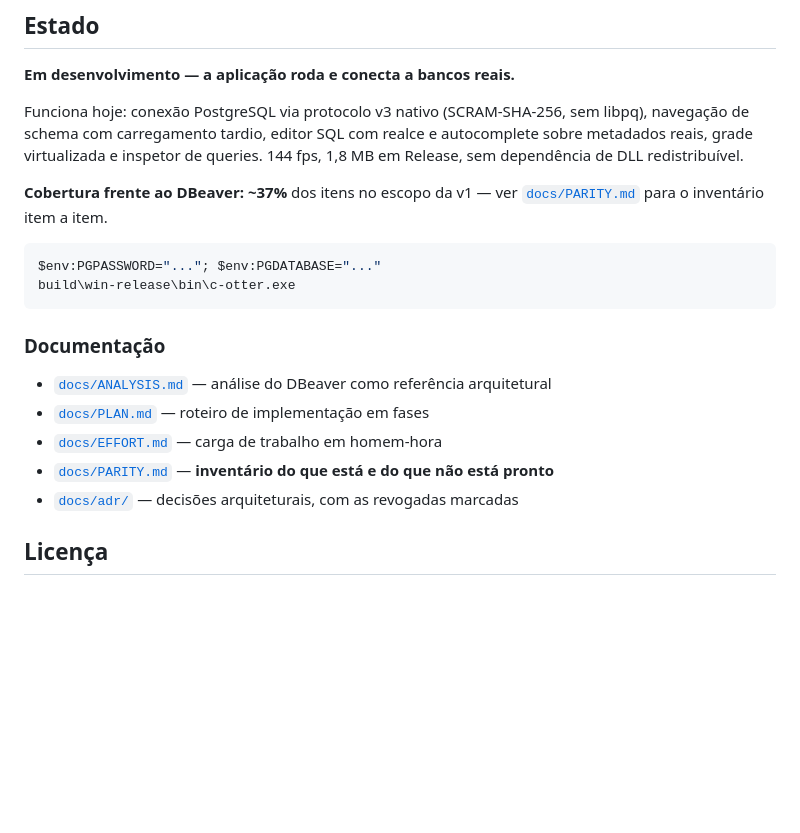
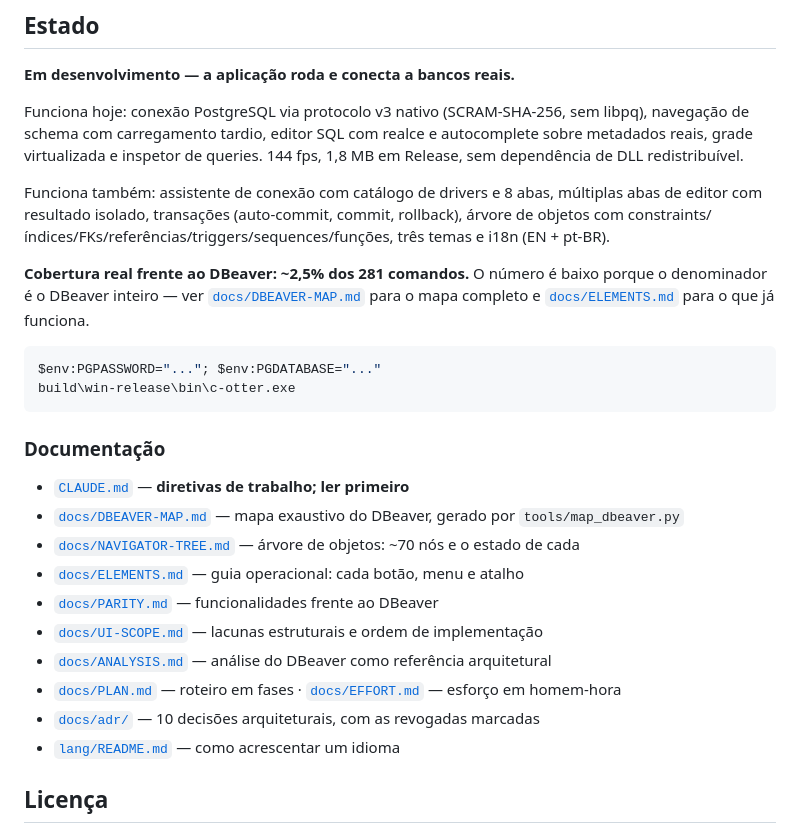
Before and after one commit to HermesSilva/C-Otter, a Markdown page: README.md, the part around the change. Drawn GitHub-style; blank space fills up the shorter version.

````diff
--- a/README.md
+++ b/README.md
@@ -47,8 +47,14 @@ navegação de schema com carregamento tardio, editor SQL com realce e autocompl
 metadados reais, grade virtualizada e inspetor de queries. 144 fps, 1,8 MB em Release, sem
 dependência de DLL redistribuível.
 
-**Cobertura frente ao DBeaver: ~37%** dos itens no escopo da v1 — ver
-[`docs/PARITY.md`](docs/PARITY.md) para o inventário item a item.
+Funciona também: assistente de conexão com catálogo de drivers e 8 abas, múltiplas abas de
+editor com resultado isolado, transações (auto-commit, commit, rollback), árvore de objetos
+com constraints/índices/FKs/referências/triggers/sequences/funções, três temas e i18n
+(EN + pt-BR).
+
+**Cobertura real frente ao DBeaver: ~2,5% dos 281 comandos.** O número é baixo porque o
+denominador é o DBeaver inteiro — ver [`docs/DBEAVER-MAP.md`](docs/DBEAVER-MAP.md) para o
+mapa completo e [`docs/ELEMENTS.md`](docs/ELEMENTS.md) para o que já funciona.
 
 ```powershell
 $env:PGPASSWORD="..."; $env:PGDATABASE="..."
@@ -57,11 +63,16 @@ build\win-release\bin\c-otter.exe
 
 ### Documentação
 
+- [`CLAUDE.md`](CLAUDE.md) — **diretivas de trabalho; ler primeiro**
+- [`docs/DBEAVER-MAP.md`](docs/DBEAVER-MAP.md) — mapa exaustivo do DBeaver, gerado por `tools/map_dbeaver.py`
+- [`docs/NAVIGATOR-TREE.md`](docs/NAVIGATOR-TREE.md) — árvore de objetos: ~70 nós e o estado de cada
+- [`docs/ELEMENTS.md`](docs/ELEMENTS.md) — guia operacional: cada botão, menu e atalho
+- [`docs/PARITY.md`](docs/PARITY.md) — funcionalidades frente ao DBeaver
+- [`docs/UI-SCOPE.md`](docs/UI-SCOPE.md) — lacunas estruturais e ordem de implementação
 - [`docs/ANALYSIS.md`](docs/ANALYSIS.md) — análise do DBeaver como referência arquitetural
-- [`docs/PLAN.md`](docs/PLAN.md) — roteiro de implementação em fases
-- [`docs/EFFORT.md`](docs/EFFORT.md) — carga de trabalho em homem-hora
-- [`docs/PARITY.md`](docs/PARITY.md) — **inventário do que está e do que não está pronto**
-- [`docs/adr/`](docs/adr/) — decisões arquiteturais, com as revogadas marcadas
+- [`docs/PLAN.md`](docs/PLAN.md) — roteiro em fases · [`docs/EFFORT.md`](docs/EFFORT.md) — esforço em homem-hora
+- [`docs/adr/`](docs/adr/) — 10 decisões arquiteturais, com as revogadas marcadas
+- [`lang/README.md`](lang/README.md) — como acrescentar um idioma
 
 ## Licença
 
````
Also changed, not shown: CLAUDE.md (+16 -6 lines), docs/NAVIGATOR-TREE.md (+25 -2 lines).
